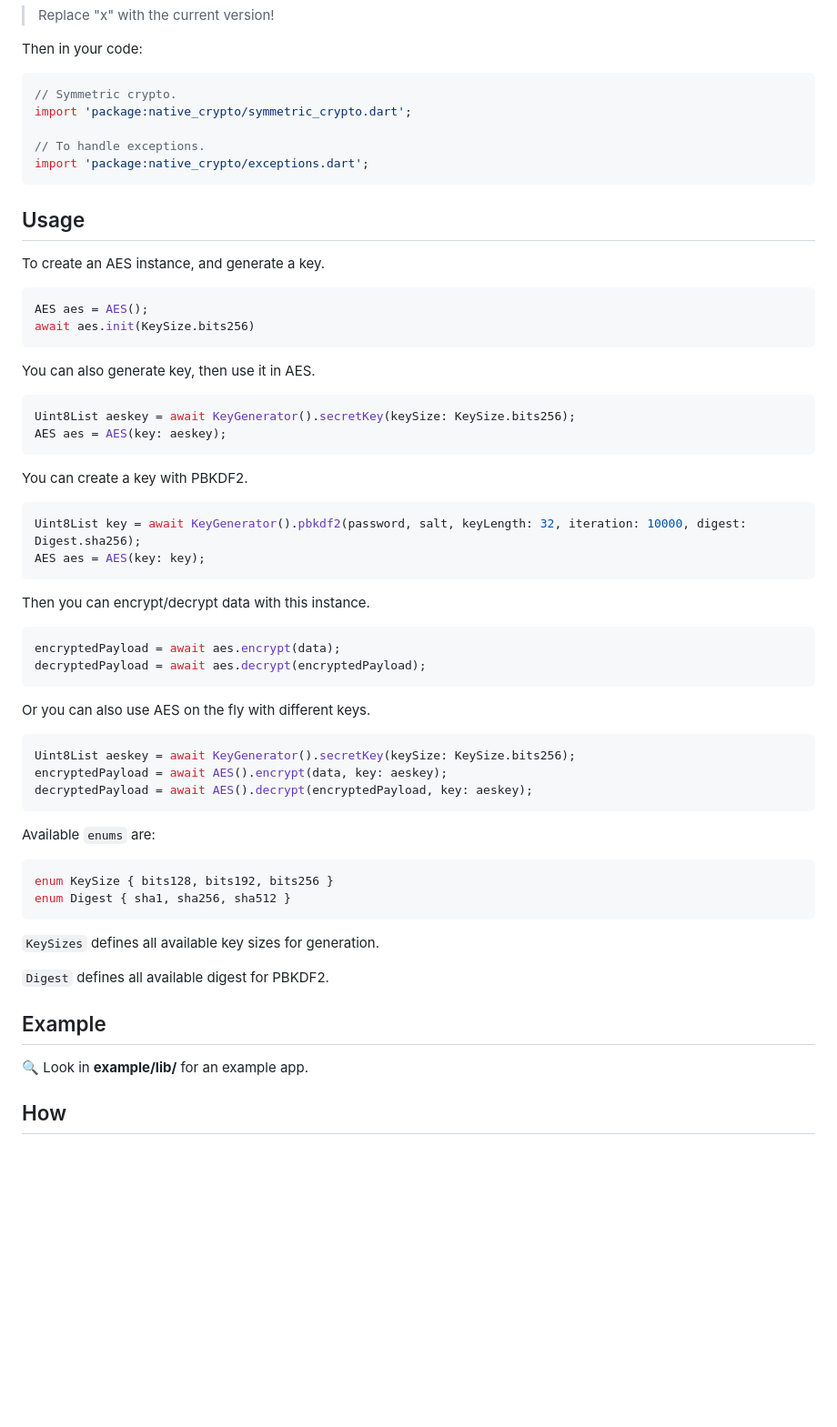
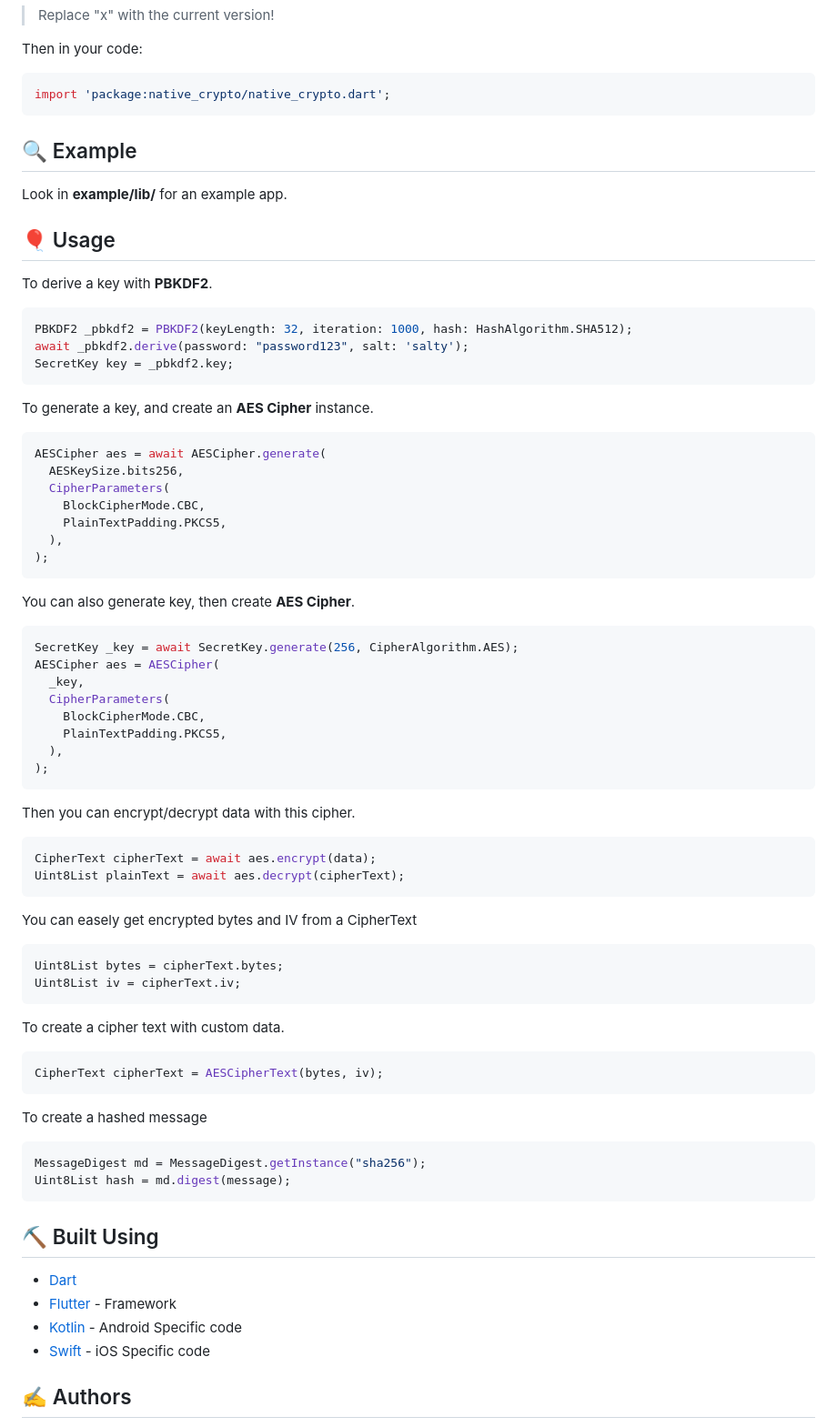
Before and after one commit to hugo-pcl/native-crypto-flutter, a Markdown page: README.md, the part around the change printed below. Shown: that part at 91% size. Drawn GitHub-style; blank space fills up the shorter version.

````diff
--- a/README.md
+++ b/README.md
@@ -66,65 +68,81 @@ native_crypto:
 Then in your code:
 
 ```dart
-// Symmetric crypto.
-import 'package:native_crypto/symmetric_crypto.dart';
-
-// To handle exceptions.
-import 'package:native_crypto/exceptions.dart';
+import 'package:native_crypto/native_crypto.dart';
 ```
 
-## Usage
+## 🔍 Example <a name="example"></a>
 
-To create an AES instance, and generate a key.
+Look in **example/lib/** for an example app.
+
+## 🎈 Usage <a name="usage"></a>
+
+To derive a key with **PBKDF2**.
 
 ```dart
-AES aes = AES();
-await aes.init(KeySize.bits256)
+PBKDF2 _pbkdf2 = PBKDF2(keyLength: 32, iteration: 1000, hash: HashAlgorithm.SHA512);
+await _pbkdf2.derive(password: "password123", salt: 'salty');
+SecretKey key = _pbkdf2.key;
 ```
 
-You can also generate key, then use it in AES.
+To generate a key, and create an **AES Cipher** instance.
 
 ```dart
-Uint8List aeskey = await KeyGenerator().secretKey(keySize: KeySize.bits256);
-AES aes = AES(key: aeskey);
+AESCipher aes = await AESCipher.generate(
+  AESKeySize.bits256,
+  CipherParameters(
+    BlockCipherMode.CBC,
+    PlainTextPadding.PKCS5,
+  ),
+);
 ```
 
-You can create a key with PBKDF2.
+You can also generate key, then create **AES Cipher**.
 
 ```dart
-Uint8List key = await KeyGenerator().pbkdf2(password, salt, keyLength: 32, iteration: 10000, digest: Digest.sha256);
-AES aes = AES(key: key);
+SecretKey _key = await SecretKey.generate(256, CipherAlgorithm.AES);
+AESCipher aes = AESCipher(
+  _key,
+  CipherParameters(
+    BlockCipherMode.CBC,
+    PlainTextPadding.PKCS5,
+  ),
+);
 ```
 
-Then you can encrypt/decrypt data with this instance.
+Then you can encrypt/decrypt data with this cipher.
 
 ```dart
-encryptedPayload = await aes.encrypt(data);
-decryptedPayload = await aes.decrypt(encryptedPayload);
+CipherText cipherText = await aes.encrypt(data);
+Uint8List plainText = await aes.decrypt(cipherText);
 ```
 
-Or you can also use AES on the fly with different keys.
+You can easely get encrypted bytes and IV from a CipherText
 
 ```dart
-Uint8List aeskey = await KeyGenerator().secretKey(keySize: KeySize.bits256);
-encryptedPayload = await AES().encrypt(data, key: aeskey);
-decryptedPayload = await AES().decrypt(encryptedPayload, key: aeskey);
+Uint8List bytes = cipherText.bytes;
+Uint8List iv = cipherText.iv;
 ```
 
-Available `enums` are:
+To create a cipher text with custom data.
 
 ```dart
-enum KeySize { bits128, bits192, bits256 }
-enum Digest { sha1, sha256, sha512 }
+CipherText cipherText = AESCipherText(bytes, iv);
 ```
 
-`KeySizes` defines all available key sizes for generation.
+To create a hashed message
 
-`Digest` defines all available digest for PBKDF2.
+```dart
+MessageDigest md = MessageDigest.getInstance("sha256");
+Uint8List hash = md.digest(message);
+```
 
-## Example
+## ⛏️ Built Using <a name = "built_using"></a>
 
-🔍 Look in **example/lib/** for an example app.
+- [Dart](https://dart.dev)
+- [Flutter](https://flutter.dev) - Framework
+- [Kotlin](https://kotlinlang.org) - Android Specific code
+- [Swift](https://www.apple.com/fr/swift/) - iOS Specific code
 
-## How
+## ✍️ Authors <a name = "authors"></a>
 
````
Also changed, not shown: other parts of README.md (+37 -59 lines), assets/benchmark_pointycastle.png (added), 4 other files.
